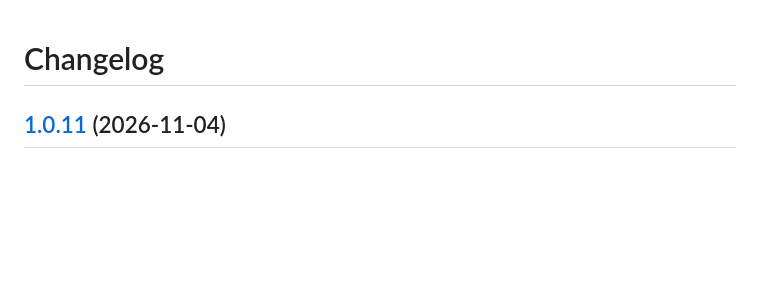
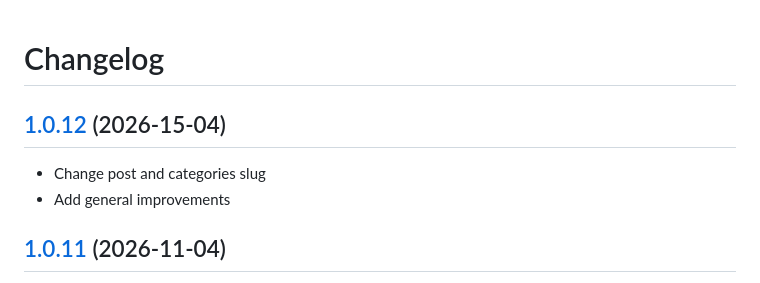
Before and after one commit to bartvantuijn/noton, a Markdown page: CHANGELOG.md, the part around the change. Drawn GitHub-style; blank space fills up the shorter version.

Commit message:
Add general improvements

```diff
--- a/CHANGELOG.md
+++ b/CHANGELOG.md
@@ -1,4 +1,9 @@
 # Changelog
+
+## [1.0.12](https://github.com/bartvantuijn/noton/compare/v1.0.11...v1.0.12) (2026-15-04)
+
+* Change post and categories slug
+* Add general improvements
 
 ## [1.0.11](https://github.com/bartvantuijn/noton/compare/v1.0.10...v1.0.11) (2026-11-04)
 
```
